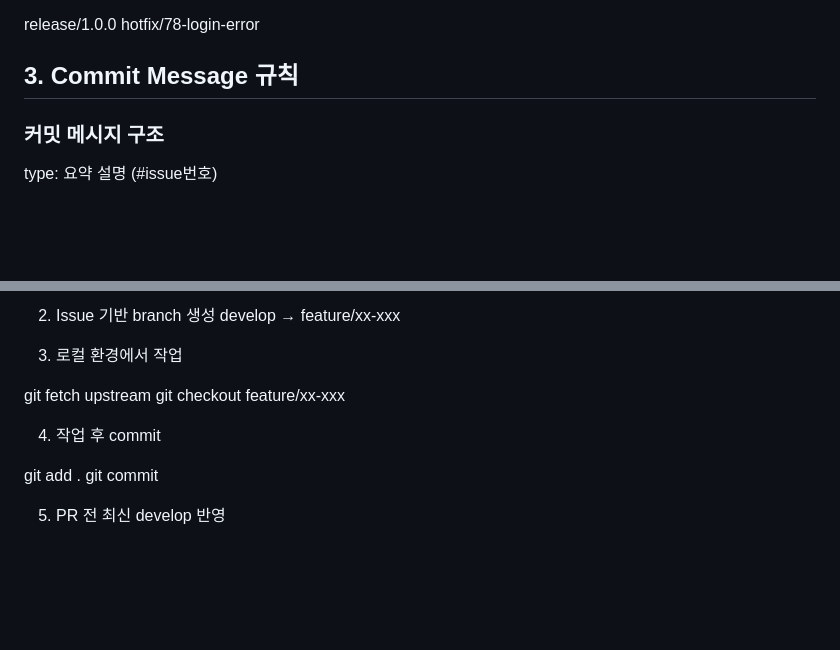
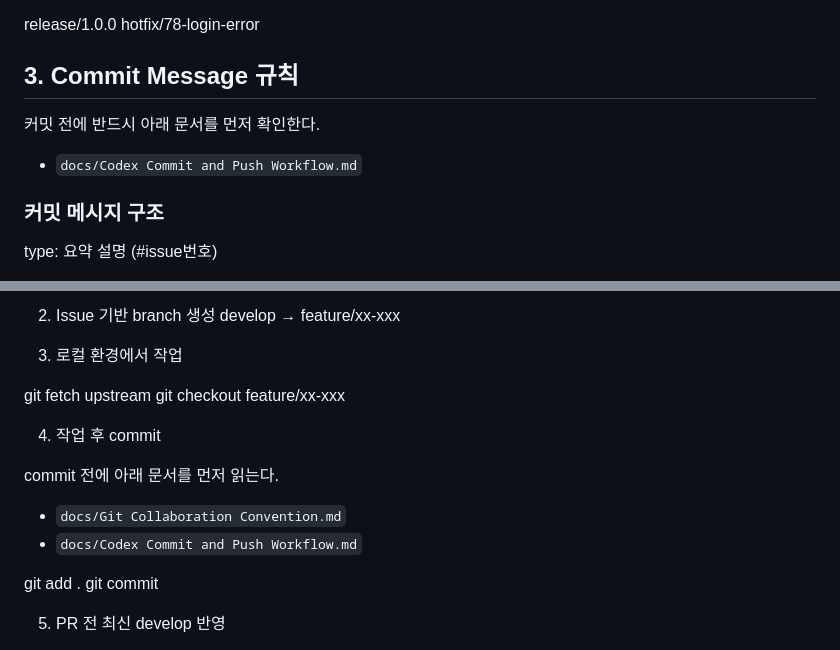
Before and after one commit to rack-labs/rack-tracker, a Markdown page: docs/Git Collaboration Convention.md, 2 parts joined by grey strips. Rendered like a GitHub page; blank space fills up the shorter version.

Commit message:
docs: add Codex commit and push workflow guide (#8)
- Codex용 커밋 및 origin 푸시 실행 지침 문서 추가
- 커밋 전에 참조할 문서를 Git Collaboration Convention에 연결
- 커밋 메시지는 임시 파일 기반으로 작성하도록 규칙 명시

```diff
--- a/docs/Git Collaboration Convention.md
+++ b/docs/Git Collaboration Convention.md
@@ -79,6 +79,10 @@ hotfix/78-login-error
 
 
 ## 3. Commit Message 규칙
+
+커밋 전에 반드시 아래 문서를 먼저 확인한다.
+
+- `docs/Codex Commit and Push Workflow.md`
 
 ### 커밋 메시지 구조
 
@@ -182,6 +186,11 @@ git checkout feature/xx-xxx
 
 4. 작업 후 commit
 
+commit 전에 아래 문서를 먼저 읽는다.
+
+- `docs/Git Collaboration Convention.md`
+- `docs/Codex Commit and Push Workflow.md`
+
 git add .
 git commit
 
```
Also changed, not shown: docs/Codex Commit and Push Workflow.md (added, +92 -0 lines).
